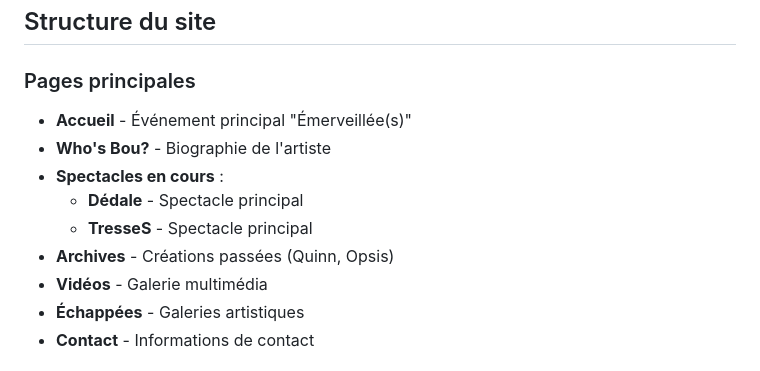
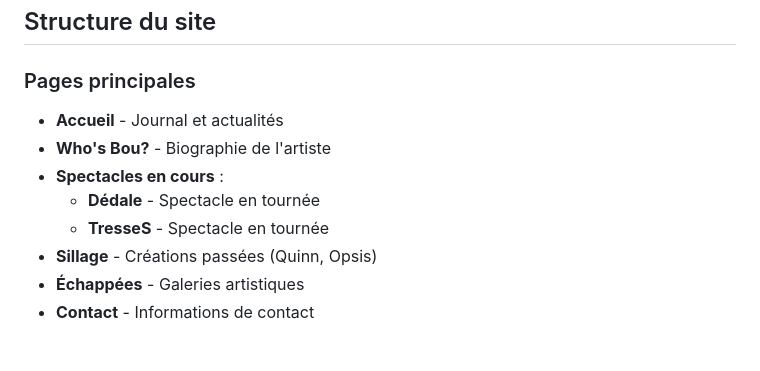
Before and after one commit to bouzone/bouzone.github.io, a Markdown page: README.md, the part around the change. GitHub-like rendering.

```diff
--- a/README.md
+++ b/README.md
@@ -11,13 +11,12 @@ Site vitrine présentant les spectacles, créations et réflexions artistiques d
 ## Structure du site
 
 ### Pages principales
-- **Accueil** - Événement principal "Émerveillée(s)"
+- **Accueil** - Journal et actualités
 - **Who's Bou?** - Biographie de l'artiste
 - **Spectacles en cours** :
-  - **Dédale** - Spectacle principal
-  - **TresseS** - Spectacle principal
-- **Archives** - Créations passées (Quinn, Opsis)
-- **Vidéos** - Galerie multimédia
+  - **Dédale** - Spectacle en tournée
+  - **TresseS** - Spectacle en tournée
+- **Sillage** - Créations passées (Quinn, Opsis)
 - **Échappées** - Galeries artistiques
 - **Contact** - Informations de contact
 
```
